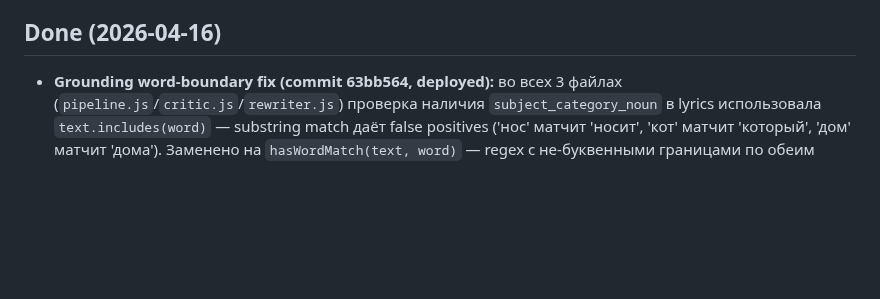
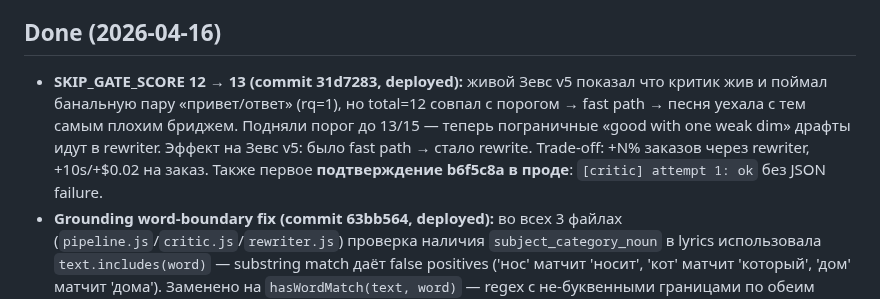
Before and after one commit to papavini/moyapesnya, a Markdown page: CONTINUITY.md, the part around the change. Rendered like a GitHub page; blank space fills up the shorter version.

Commit message:
docs(continuity): note SKIP_GATE_SCORE bump (31d7283, deployed)
Co-Authored-By: Claude Sonnet 4.6 <noreply@anthropic.com>

```diff
--- a/CONTINUITY.md
+++ b/CONTINUITY.md
@@ -83,6 +83,7 @@ Credits списываются. Повторная генерация обычн
 - **Live результат Зевс v2 (после grounding fix):** «чёрный пёс» в строке 1 [Куплет 1], «лабрадор» в строке 6, рефрен «Зевс на Олимпе? Нет — Зевс у лужи!». 3 конкретные сцены (лужа / голова на коленях / шланг и брызги), wordplay поверх grounding, тон cheeky/playful. Узнаваемость подтверждена. **Остаточный долг (Phase 5 калибровка):** критик Sonnet 4.6 пропустил fake rhymes («всё/по-своему», «глаза/тебя», «всё/кино»); метрические шероховатости («по-своему» как costyль для рифмы), 2× «вот ___» как филлер; [Финал] всего 2 строки — не Phase 4 проблемы, это критик/rewriter не дожимает на rhyme_quality.
 
 ## Done (2026-04-16)
+- **SKIP_GATE_SCORE 12 → 13 (commit 31d7283, deployed):** живой Зевс v5 показал что критик жив и поймал банальную пару «привет/ответ» (rq=1), но total=12 совпал с порогом → fast path → песня уехала с тем самым плохим бриджем. Подняли порог до 13/15 — теперь пограничные «good with one weak dim» драфты идут в rewriter. Эффект на Зевс v5: было fast path → стало rewrite. Trade-off: +N% заказов через rewriter, +10s/+$0.02 на заказ. Также первое **подтверждение b6f5c8a в проде**: `[critic] attempt 1: ok` без JSON failure.
 - **Grounding word-boundary fix (commit 63bb564, deployed):** во всех 3 файлах (`pipeline.js`/`critic.js`/`rewriter.js`) проверка наличия `subject_category_noun` в lyrics использовала `text.includes(word)` — substring match даёт false positives ('нос' матчит 'носит', 'кот' матчит 'который', 'дом' матчит 'дома'). Заменено на `hasWordMatch(text, word)` — regex с не-буквенными границами по обеим сторонам (\b плохо работает с кириллицей). Helper продублирован в 3 файлах (намеренно — без cross-file imports чтобы избежать циклов через pipeline.js). Sanity test: 12/12 PASS на edge cases. Деплоено.
 - **Critic smoke-test (b6f5c8a проверен в проде):** прогнан на тестовом fixture с банальными парами свет/нет, свет/мечта на сервере. Sonnet 4.6 за 19.9s выдал чистый JSON с первой попытки, все 5 dim'ов отскорены (4× 0, 1× 2 = total 2). DIMENSION 3 поймала FAKE «свет/мечта» (Э vs А не совпадают). rewrite_instructions конкретные. **Критик жив, b6f5c8a работает.** Single confirmed live trigger пока ждём — большинство заказов всё ещё проходят fast path.
 - **Critic JSON-only fix (commit b6f5c8a, deployed):** после 03a4d63 Sonnet 4.6 начал отвечать «I need to enumerate every rhyme pair...» в content channel вместо JSON — несколько живых заказов (Виталик, Екатерина, Зевс v3) ушли без критика, видны таймауты в логах. Корень: `MANDATORY PROCEDURE — DO NOT SKIP` в DIMENSION 3 читалось как output-инструкция, а `OUTPUT FORMAT` стоял в самом конце. Фикс (только prompt, body не тронут): (1) CRITICAL OUTPUT CONTRACT блок добавлен в САМОЕ НАЧАЛО prompt — «первый char = `{`, никаких "I need to...", reasoning только в extended-thinking»; (2) DIMENSION 3 procedure header → «DO INTERNALLY, NEVER WRITE IN THE OUTPUT» + явное «enumeration is private reasoning»; (3) OUTPUT FORMAT footer завершается reminder «first = `{`, last = `}`». Caveat: если Sonnet всё ещё течёт в content — следующий шаг prefill `{` или response_format json_object.
```
